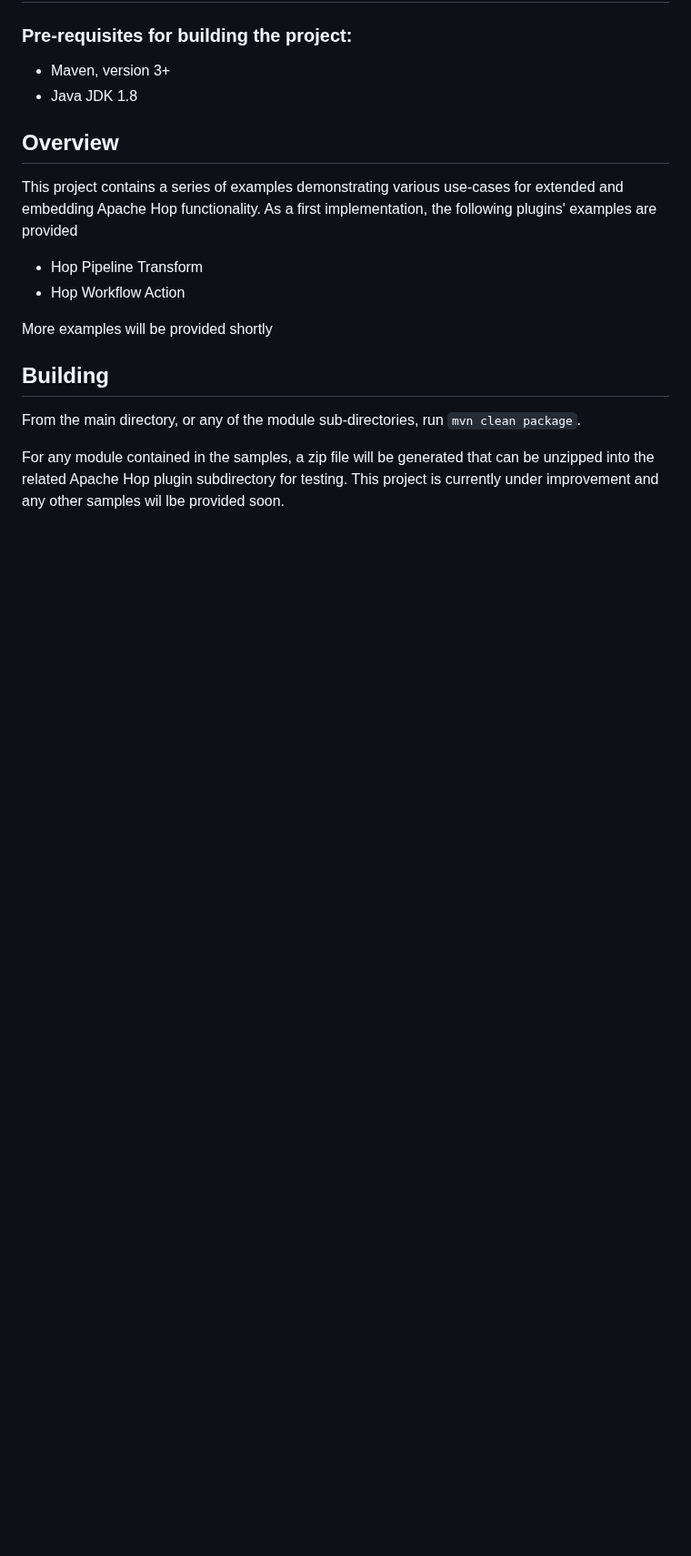
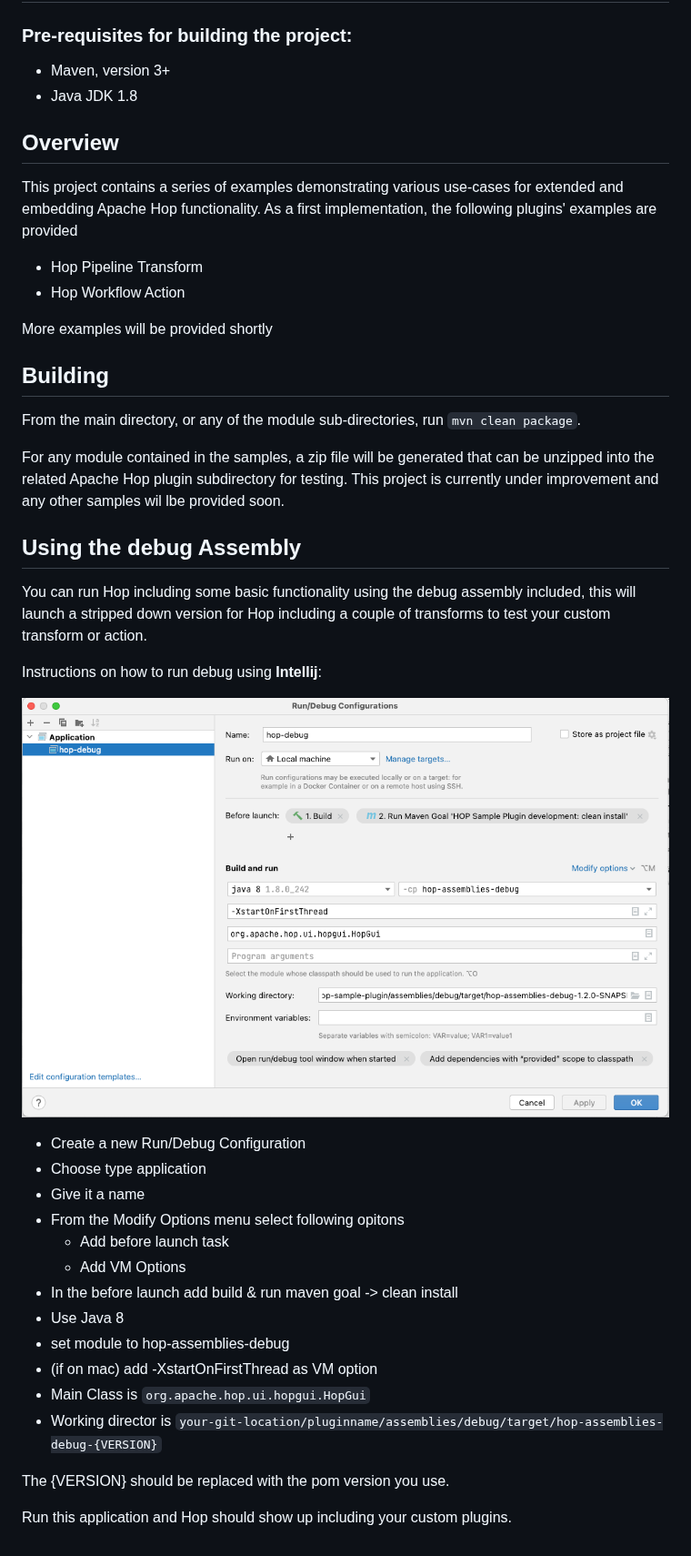
Before and after one commit to project-hop/hop-plugin-sample, a Markdown page: README.md, the part around the change. Shown at 91% size. GitHub-like rendering; pictures changed too: images/run_configuration.png (added); blank space fills up the shorter version.

Commit message:
Update to Hop 1.2.0 and fix debug

```diff
--- a/README.md
+++ b/README.md
@@ -18,3 +18,28 @@ More examples will be provided shortly
 From the main directory, or any of the module sub-directories, run `mvn clean package`.
 
 For any module contained in the samples, a zip file will be generated that can be unzipped into the related Apache Hop plugin subdirectory for testing. This project is currently under improvement and any other samples wil lbe provided soon.
+
+## Using the debug Assembly
+
+You can run Hop including some basic functionality using the debug assembly included, this will launch a stripped down version for Hop including a couple of transforms to test your custom transform or action.
+
+Instructions on how to run debug using **Intellij**:
+
+![Application debug configuration](images/run_configuration.png)
+
+- Create a new Run/Debug Configuration
+- Choose type application
+- Give it a name
+- From the Modify Options menu select following opitons
+    - Add before launch task
+    - Add VM Options
+- In the before launch add build & run maven goal -> clean install
+- Use Java 8
+- set module to hop-assemblies-debug
+- (if on mac) add -XstartOnFirstThread as VM option
+- Main Class is `org.apache.hop.ui.hopgui.HopGui`
+- Working director is `your-git-location/pluginname/assemblies/debug/target/hop-assemblies-debug-{VERSION}`
+
+The {VERSION} should be replaced with the pom version you use.
+
+Run this application and Hop should show up including your custom plugins.
```
Also changed, not shown: 8 other files.
